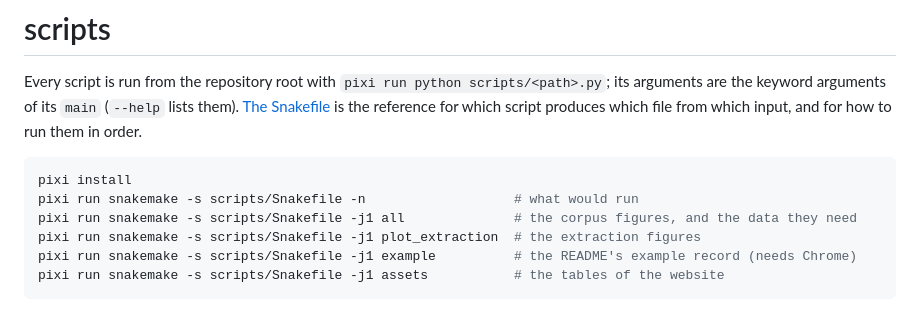
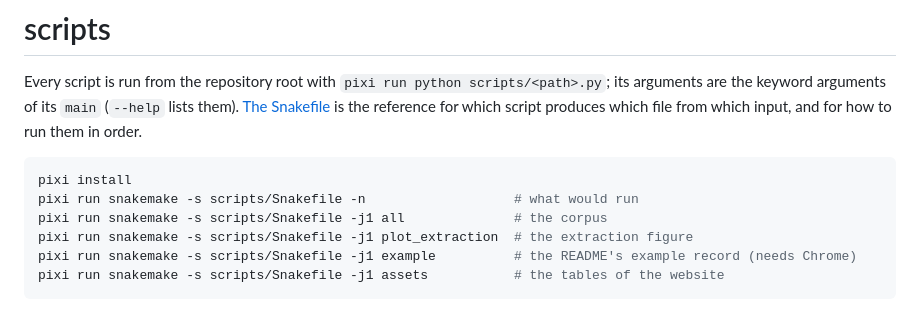
Before and after one commit to alstonlo/textal, a Markdown page: scripts/README.md, the part around the change. Drawn GitHub-style.

````diff
--- a/scripts/README.md
+++ b/scripts/README.md
@@ -8,8 +8,8 @@ for how to run them in order.
 ```bash
 pixi install
 pixi run snakemake -s scripts/Snakefile -n                   # what would run
-pixi run snakemake -s scripts/Snakefile -j1 all              # the corpus figures, and the data they need
-pixi run snakemake -s scripts/Snakefile -j1 plot_extraction  # the extraction figures
+pixi run snakemake -s scripts/Snakefile -j1 all              # the corpus
+pixi run snakemake -s scripts/Snakefile -j1 plot_extraction  # the extraction figure
 pixi run snakemake -s scripts/Snakefile -j1 example          # the README's example record (needs Chrome)
 pixi run snakemake -s scripts/Snakefile -j1 assets           # the tables of the website
 ```
````
Also changed, not shown: README.md (+15 -23 lines), assets/extraction.png, 3 other files.
